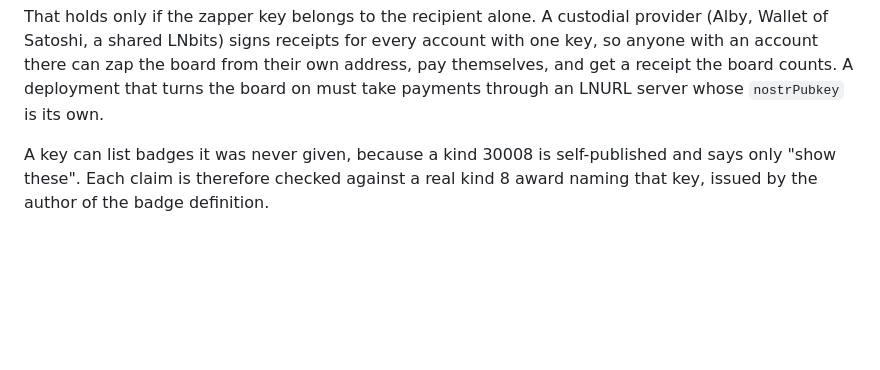
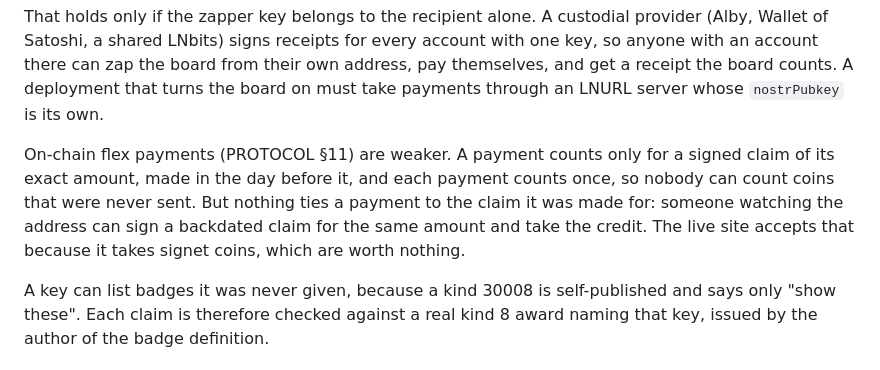
Before and after one commit to Anshumancanrock/flexmydomain, a Markdown page: spec/THREATS.md, the part around the change. Drawn GitHub-style; blank space fills up the shorter version.

```diff
--- a/spec/THREATS.md
+++ b/spec/THREATS.md
@@ -106,6 +106,13 @@ account with one key, so anyone with an account there can zap the board from
 their own address, pay themselves, and get a receipt the board counts. A
 deployment that turns the board on must take payments through an LNURL server
 whose `nostrPubkey` is its own.
+
+On-chain flex payments (PROTOCOL §11) are weaker. A payment counts only for a
+signed claim of its exact amount, made in the day before it, and each payment
+counts once, so nobody can count coins that were never sent. But nothing ties a
+payment to the claim it was made for: someone watching the address can sign a
+backdated claim for the same amount and take the credit. The live site accepts
+that because it takes signet coins, which are worth nothing.
 
 A key can list badges it was never given, because a kind 30008 is
 self-published and says only "show these". Each claim is therefore checked
```
Also changed, not shown: README.md (+10 -4 lines), spec/PROTOCOL.md (+40 -1 lines).
